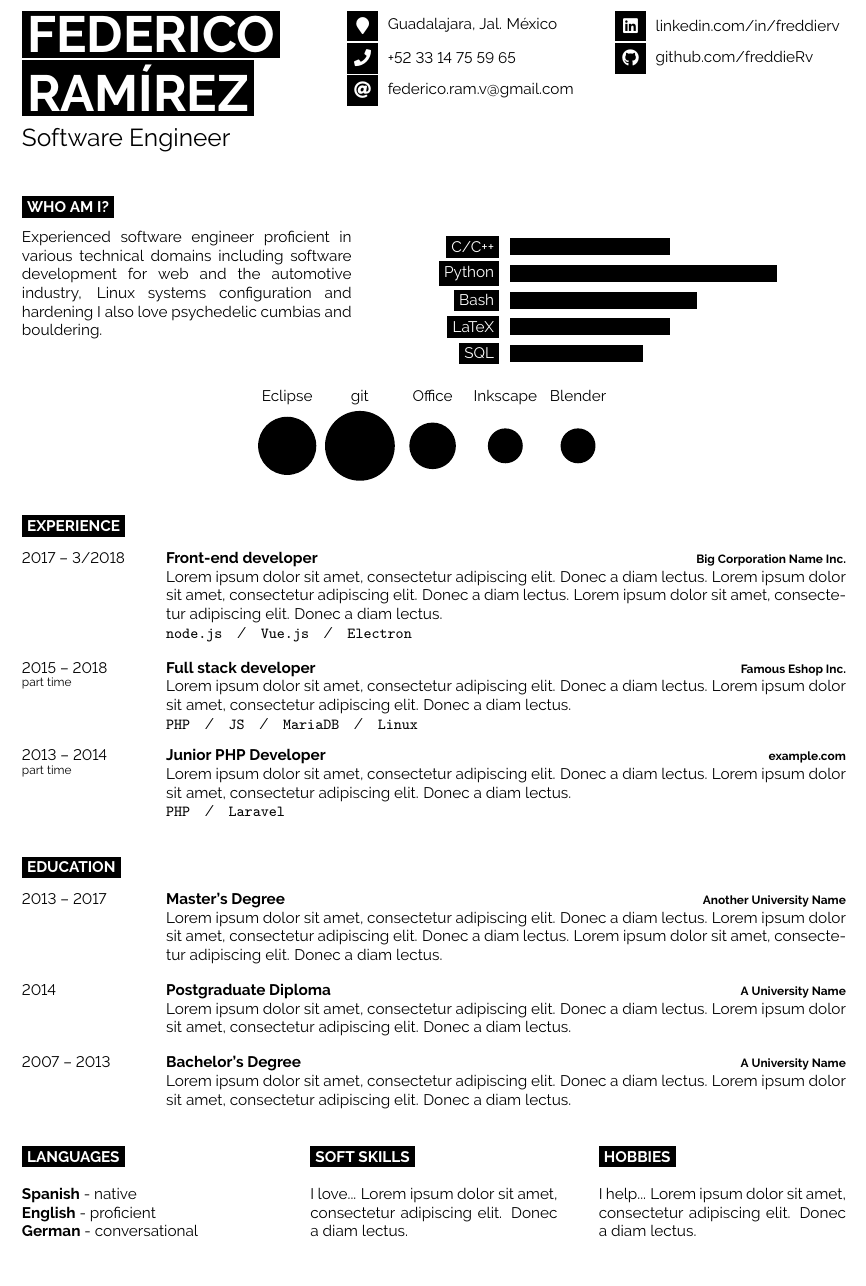
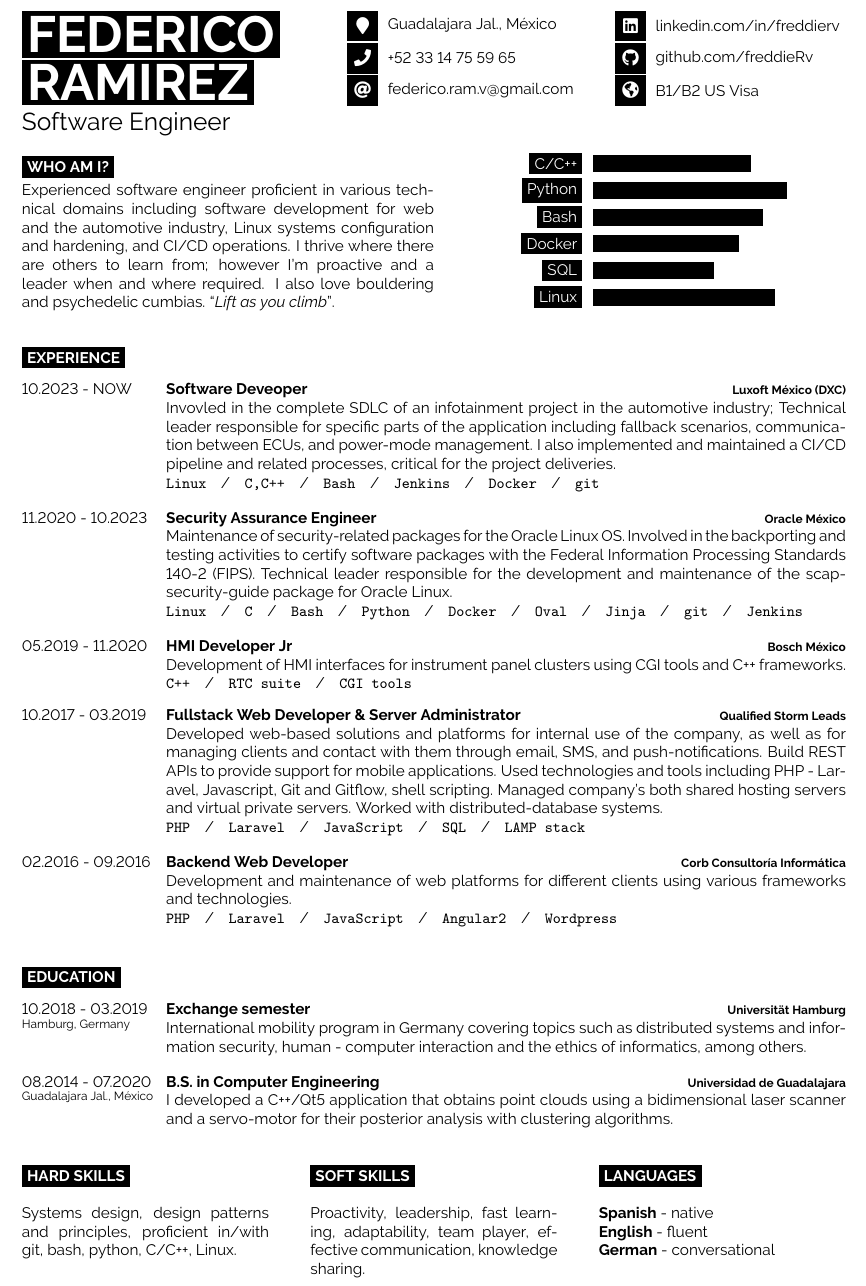
Before and after one commit to freddieRv/resume, a LaTeX CV (developercv-impl/main.tex): part of the page, cut so that both start at the same text, the shorter picture padded with empty space. Compiled offline with pdfLaTeX.

Commit message:
Implement new template
Signed-off-by: Federico RV <freddie.rav@gmail.com>

```diff
--- a/developercv-impl/main.tex
+++ b/developercv-impl/main.tex
@@ -22,6 +22,8 @@
 
 \documentclass[9pt]{developercv} % Default font size, values from 8-12pt are recommended
 
+\usepackage{dirtytalk}
+
 %----------------------------------------------------------------------------------------
 
 \begin{document}
@@ -37,9 +39,9 @@
 	% If your name is very long: reduce the font size or make the current column wider (and reduce the others proportionately)
 	\colorbox{black}{{\HUGE\textcolor{white}{\textbf{\MakeUppercase{Federico}}}}} % First name
 
-	\colorbox{black}{{\HUGE\textcolor{white}{\textbf{\MakeUppercase{Ramírez}}}}} % Last name
+	\colorbox{black}{{\HUGE\textcolor{white}{\textbf{\MakeUppercase{Ramirez}}}}} % Last name
 
-	\vspace{6pt} % Vertical whitespace
+	\vspace{3pt} % Vertical whitespace
 
 	{\huge Software Engineer} % Career or current job title
 \end{minipage}
@@ -49,7 +51,7 @@
 
 	% The first parameter is the FontAwesome icon name, the second is the box size and the third is the text
 	% Other icons can be found by referring to fontawesome5.pdf (supplied with the template) and using the word after \fa in the command for the icon you want
-	\icon{MapMarker}{12}{Guadalajara, Jal. México}\\
+	\icon{MapMarker}{12}{Guadalajara Jal., México}\\
 	\icon{Phone}{12}{+52 33 14 75 59 65}\\
 	\icon{At}{12}{\href{mailto:federico.ram.v@gmail.com}{federico.ram.v@gmail.com}}\\
 \end{minipage}
@@ -61,40 +63,39 @@
 	% Other icons can be found by referring to fontawesome5.pdf (supplied with the template) and using the word after \fa in the command for the icon you want
 	\icon{Linkedin}{12}{\href{https://www.linkedin.com/in/freddierv}{linkedin.com/in/freddierv}}\\
 	\icon{Github}{12}{\href{https://github.com/freddieRv}{github.com/freddieRv}}\\
+	\icon{GlobeAmericas}{12}{B1/B2 US Visa}\\
 \end{minipage}
 
-\vspace{0.5cm} % Vertical whitespace
+% \vspace{0.1cm} % Vertical whitespace
 
 %----------------------------------------------------------------------------------------
 %	INTRODUCTION, SKILLS AND TECHNOLOGIES
 %----------------------------------------------------------------------------------------
 
-\cvsect{Who Am I?}
-
-\begin{minipage}[t]{0.4\textwidth} % Left column with the introduction text, change the width as needed
+\begin{minipage}[t]{0.5\textwidth} % Left column with the introduction text, change the width as needed
+  \cvsect{Who Am I?}
 	\vspace{-\baselineskip} % Required for vertically aligning minipages
 
+  \vspace{0.1cm} % Vertical whitespace
   Experienced software engineer proficient in various technical domains including software development for web and
-  the automotive industry, Linux systems configuration and hardening
-  I also love psychedelic cumbias and bouldering. \\
+  the automotive industry, Linux systems configuration and hardening, and CI/CD operations. I thrive where there are
+  others to learn from; however I'm proactive and a leader when and where required. I also love bouldering and
+  psychedelic cumbias. \say{\textit{Lift as you climb}}.\\
 \end{minipage}
 \hfill % Automatic horizontal whitespace
-\begin{minipage}[t]{0.5\textwidth} % Right column with the skills bar chart, change the width as needed
+\begin{minipage}[t]{0.4\textwidth} % Right column with the skills bar chart, change the width as needed
 	\vspace{-\baselineskip} % Required for vertically aligning minipages
 
-	\begin{barchart}{5.5} % The parameter to the barchart environment is the maximum width (in cm) of the longest bar
-		\baritem{C/C++}{60}
-		\baritem{Python}{100}
+  \vspace{0.6cm} % Vertical whitespace
+	\begin{barchart}{5} % The parameter to the barchart environment is the maximum width (in cm) of the longest bar
+		\baritem{C/C++}{65}
+		\baritem{Python}{80}
 		\baritem{Bash}{70}
-		\baritem{LaTeX}{60}
+		\baritem{Docker}{60}
 		\baritem{SQL}{50}
+		\baritem{Linux}{75}
 	\end{barchart}
 \end{minipage}
-
-% Output a series of bubbles showing your proficiency with environments and/or tools
-\begin{center}
-	\bubbles{5/Eclipse, 6/git, 4/Office, 3/Inkscape, 3/Blender} % Each bubble must be in the format of '<size>/<label>' and you can specify as many bubbles as will fit on the page
-\end{center}
 
 %----------------------------------------------------------------------------------------
 %	EXPERIENCE
@@ -104,20 +105,42 @@
 
 \begin{entrylist}
 	\entry
-		{2017 -- 3/2018}
-		{Front-end developer}
-		{Big Corporation Name Inc.}
-		{\lorem \lorem \lorem\\ \texttt{node.js}\slashsep\texttt{Vue.js}\slashsep\texttt{Electron}}
+    {10.2023 - NOW}
+    {Software Deveoper}
+    {Luxoft México (DXC)}
+    {Invovled in the complete SDLC of an infotainment project in the automotive industry; Technical leader responsible for
+     specific parts of the application including fallback scenarios, communication between ECUs, and power-mode management.
+     I also implemented and maintained a CI/CD pipeline and related processes, critical for the project deliveries.\\
+     \texttt{Linux}\slashsep\texttt{C,C++}\slashsep\texttt{Bash}\slashsep\texttt{Jenkins}\slashsep\texttt{Docker}\slashsep\texttt{git}}
 	\entry
-		{2015 -- 2018\\\footnotesize{part time}}
-		{Full stack developer}
-		{Famous Eshop Inc.}
-		{\lorem\lorem\\ \texttt{PHP}\slashsep\texttt{JS}\slashsep\texttt{MariaDB}\slashsep\texttt{Linux}}
+    {11.2020 - 10.2023}
+    {Security Assurance Engineer}
+    {Oracle México}
+    {Maintenance of security-related packages for the Oracle Linux OS.
+     Involved in the backporting and testing activities to certify software packages with the Federal Information Processing Standards 140-2 (FIPS).
+     Technical leader responsible for the development and maintenance of the scap-security-guide package for Oracle Linux.\\
+     \texttt{Linux}\slashsep\texttt{C}\slashsep\texttt{Bash}\slashsep\texttt{Python}\slashsep\texttt{Docker}\slashsep\texttt{Oval}\slashsep\texttt{Jinja}\slashsep\texttt{git}\slashsep\texttt{Jenkins}}
 	\entry
-		{2013 -- 2014\\\footnotesize{part time}}
-		{Junior PHP Developer}
-		{example.com}
-		{\lorem\lorem\\ \texttt{PHP}\slashsep\texttt{Laravel}}
+    {05.2019 - 11.2020}
+    {HMI Developer Jr}
+    {Bosch México}
+		{Development of HMI interfaces for instrument panel clusters using CGI tools and C++ frameworks.
+     \\ \texttt{C++}\slashsep\texttt{RTC suite}\slashsep\texttt{CGI tools}}
+	\entry
+    {10.2017 - 03.2019}
+    {Fullstack Web Developer \& Server Administrator}
+    {Qualified Storm Leads}
+		{Developed web-based solutions and platforms for internal use of the company, as well as for managing clients and contact with them through email, SMS, and push-notifications.
+     Build REST APIs to provide support for mobile applications.
+     Used technologies and tools including PHP - Laravel, Javascript, Git and Gitflow, shell scripting.
+     Managed company's both shared hosting servers and virtual private servers. Worked with distributed-database systems.
+     \\ \texttt{PHP}\slashsep\texttt{Laravel}\slashsep\texttt{JavaScript}\slashsep\texttt{SQL}\slashsep\texttt{LAMP stack}}
+	\entry
+    {02.2016 - 09.2016}
+    {Backend Web Developer}
+    {Corb Consultoría Informática}
+		{Development and maintenance of web platforms for different clients using various frameworks and technologies.
+     \\ \texttt{PHP}\slashsep\texttt{Laravel}\slashsep\texttt{JavaScript}\slashsep\texttt{Angular2}\slashsep\texttt{Wordpress}}
 \end{entrylist}
 
 %----------------------------------------------------------------------------------------
@@ -128,50 +151,45 @@
 
 \begin{entrylist}
 	\entry
-		{2013 -- 2017}
-		{Master's Degree}
-		{Another University Name}
-		{\lorem\lorem\lorem}
+    {10.2018 - 03.2019\\\footnotesize{Hamburg, Germany}}
+    {Exchange semester}
+    {Universität Hamburg}
+		{International mobility program in Germany covering topics such as distributed systems and information security, human - computer interaction and the ethics of informatics, among others.}
 	\entry
-		{2014}
-		{Postgraduate Diploma}
-		{A University Name}
-		{\lorem\lorem}
-	\entry
-		{2007 -- 2013}
-		{Bachelor's Degree}
-		{A University Name}
-		{\lorem\lorem}
+    {08.2014 - 07.2020\\\footnotesize{Guadalajara Jal., México}}
+    {B.S. in Computer Engineering}
+    {Universidad de Guadalajara}
+		{I developed a C++/Qt5 application that obtains point clouds using a bidimensional laser scanner and a servo-motor for their posterior analysis with clustering algorithms.}
 \end{entrylist}
 
 %----------------------------------------------------------------------------------------
 %	ADDITIONAL INFORMATION
 %----------------------------------------------------------------------------------------
 
+\begin{minipage}[t]{0.3\textwidth} % Center column width
+	\vspace{-\baselineskip} % Required for vertically aligning minipages
+
+	\cvsect{Hard Skills}
+
+	Systems design, design patterns and principles, proficient in/with git, bash, python, C/C++, Linux.
+\end{minipage}
+\hfill % Automatic horizontal whitespace
+\begin{minipage}[t]{0.3\textwidth} % Right column width
+	\vspace{-\baselineskip} % Required for vertically aligning minipages
+
+	\cvsect{Soft Skills}
+
+	Proactivity, leadership, fast learning, adaptability, team player, effective communication, knowledge sharing.
+\end{minipage}
+\hfill % Automatic horizontal whitespace
 \begin{minipage}[t]{0.3\textwidth} % Left column width
 	\vspace{-\baselineskip} % Required for vertically aligning minipages
 
 	\cvsect{Languages}
 
 	\textbf{Spanish} - native\\
-	\textbf{English} - proficient\\
+	\textbf{English} - fluent\\
 	\textbf{German} - conversational\\
-\end{minipage}
-\hfill % Automatic horizontal whitespace
-\begin{minipage}[t]{0.3\textwidth} % Center column width
-	\vspace{-\baselineskip} % Required for vertically aligning minipages
-
-	\cvsect{Soft Skills}
-
-	I love... \lorem
-\end{minipage}
-\hfill % Automatic horizontal whitespace
-\begin{minipage}[t]{0.3\textwidth} % Right column width
-	\vspace{-\baselineskip} % Required for vertically aligning minipages
-
-	\cvsect{Hobbies}
-
-	I help... \lorem
 \end{minipage}
 
 %----------------------------------------------------------------------------------------
```
Also changed, not shown: developercv-impl/main.pdf.
